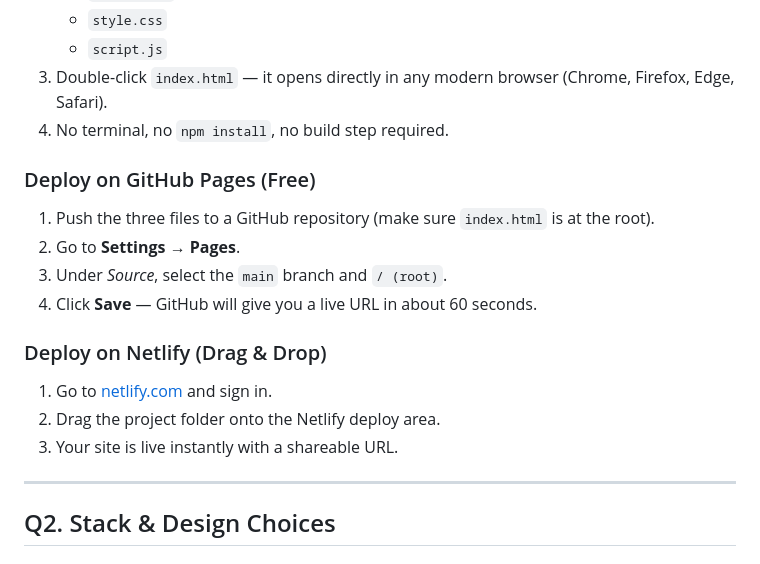
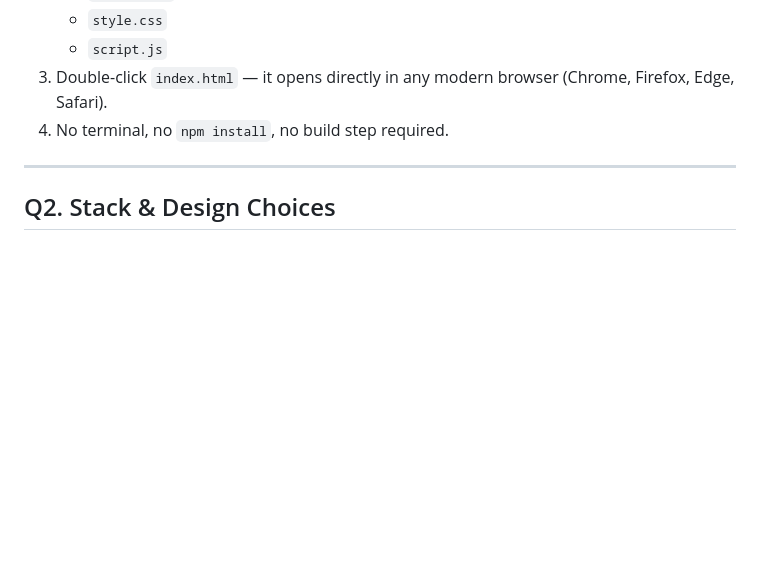
Before and after one commit to rameen-f/tip-calculator, a Markdown page: ANSWERS.md, the part around the change. Rendered like a GitHub page; blank space fills up the shorter version.

```diff
--- a/ANSWERS.md
+++ b/ANSWERS.md
@@ -13,19 +13,6 @@
    - `script.js`
 3. Double-click `index.html` — it opens directly in any modern browser (Chrome, Firefox, Edge, Safari).
 4. No terminal, no `npm install`, no build step required.
-
-### Deploy on GitHub Pages (Free)
-
-1. Push the three files to a GitHub repository (make sure `index.html` is at the root).
-2. Go to **Settings → Pages**.
-3. Under *Source*, select the `main` branch and `/ (root)`.
-4. Click **Save** — GitHub will give you a live URL in about 60 seconds.
-
-### Deploy on Netlify (Drag & Drop)
-
-1. Go to [netlify.com](https://netlify.com) and sign in.
-2. Drag the project folder onto the Netlify deploy area.
-3. Your site is live instantly with a shareable URL.
 
 ---
 
```
